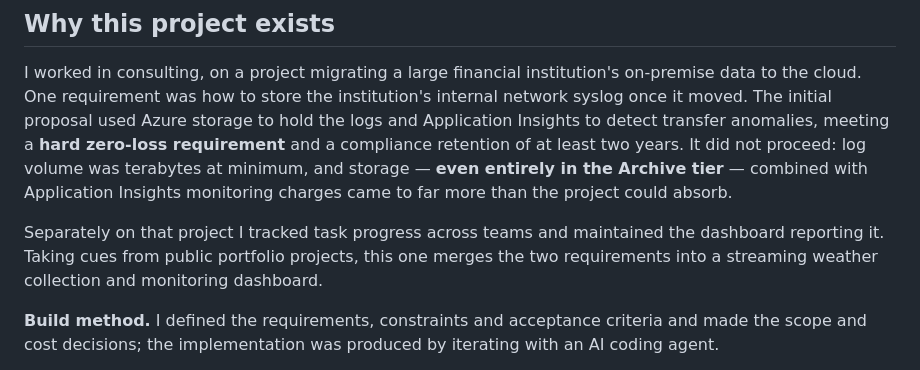
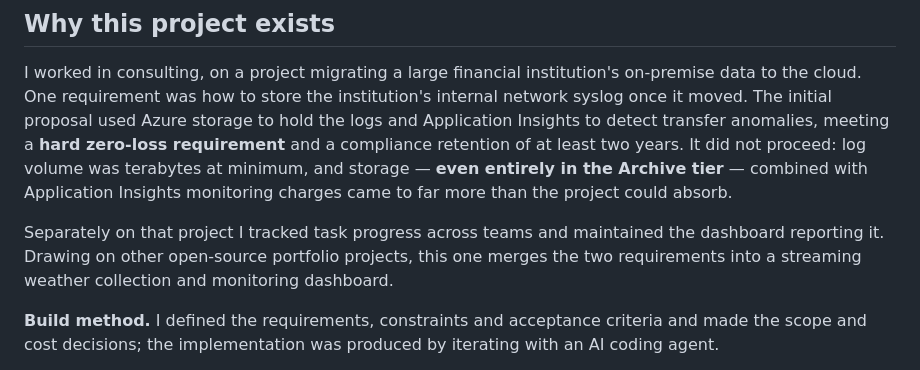
Before and after one commit to Shomao1998/weather-streaming-app, a Markdown page: README.md, the part around the change. Drawn GitHub-style.

Commit message:
docs: credit open-source portfolio projects in the English README too
The equivalent change landed in the Chinese README but silently missed here —
the replacement string assumed a line break that was not there.

Co-Authored-By: Claude Opus 5 <noreply@anthropic.com>

```diff
--- a/README.md
+++ b/README.md
@@ -26,8 +26,8 @@ in the Archive tier** — combined with Application Insights monitoring charges
 the project could absorb.
 
 Separately on that project I tracked task progress across teams and maintained the dashboard
-reporting it. Taking cues from public portfolio projects, this one merges the two requirements into
-a streaming weather collection and monitoring dashboard.
+reporting it. Drawing on other open-source portfolio projects, this one merges the two
+requirements into a streaming weather collection and monitoring dashboard.
 
 **Build method.** I defined the requirements, constraints and acceptance criteria and made the
 scope and cost decisions; the implementation was produced by iterating with an AI coding agent.
```
